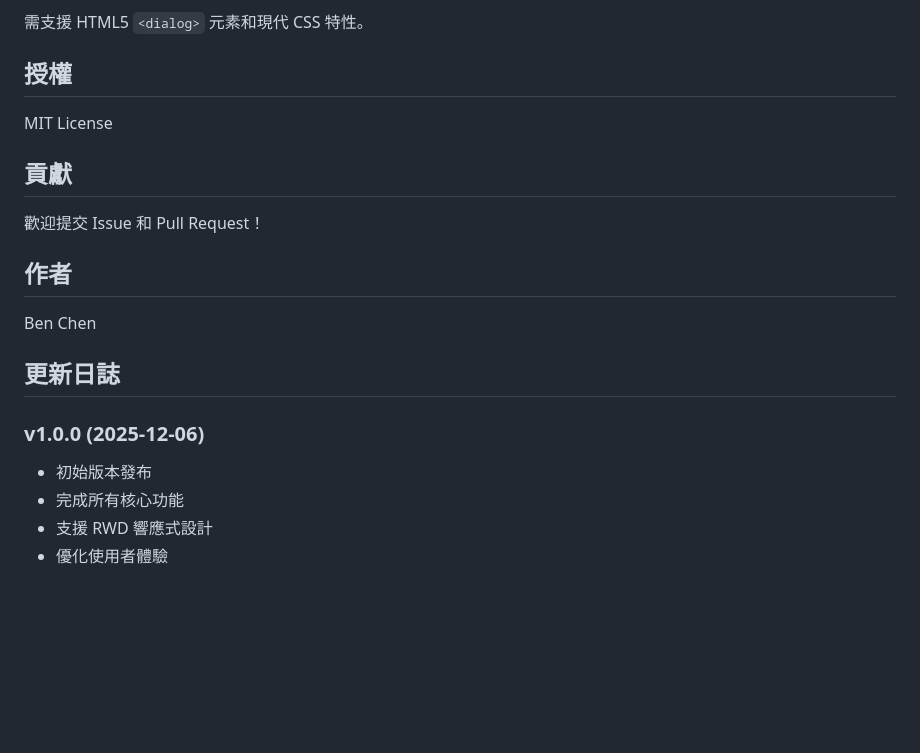
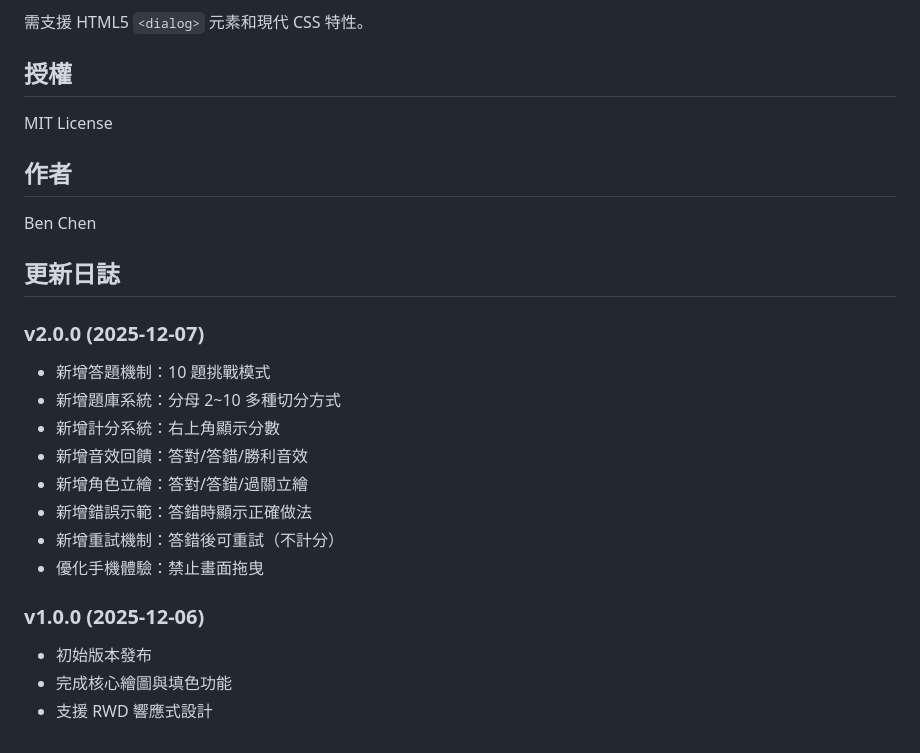
Before and after one commit to idben/fraction-02, a Markdown page: README.md, the part around the change printed below. GitHub-like rendering; blank space fills up the shorter version.

```diff
--- a/README.md
+++ b/README.md
@@ -154,18 +125,23 @@ fraction-01/
 
 MIT License
 
-## 貢獻
-
-歡迎提交 Issue 和 Pull Request！
-
 ## 作者
 
 Ben Chen
 
 ## 更新日誌
 
+### v2.0.0 (2025-12-07)
+- 新增答題機制：10 題挑戰模式
+- 新增題庫系統：分母 2~10 多種切分方式
+- 新增計分系統：右上角顯示分數
+- 新增音效回饋：答對/答錯/勝利音效
+- 新增角色立繪：答對/答錯/過關立繪
+- 新增錯誤示範：答錯時顯示正確做法
+- 新增重試機制：答錯後可重試（不計分）
+- 優化手機體驗：禁止畫面拖曳
+
 ### v1.0.0 (2025-12-06)
 - 初始版本發布
-- 完成所有核心功能
+- 完成核心繪圖與填色功能
 - 支援 RWD 響應式設計
-- 優化使用者體驗
```
Also changed, not shown: other parts of README.md (+67 -96 lines).
